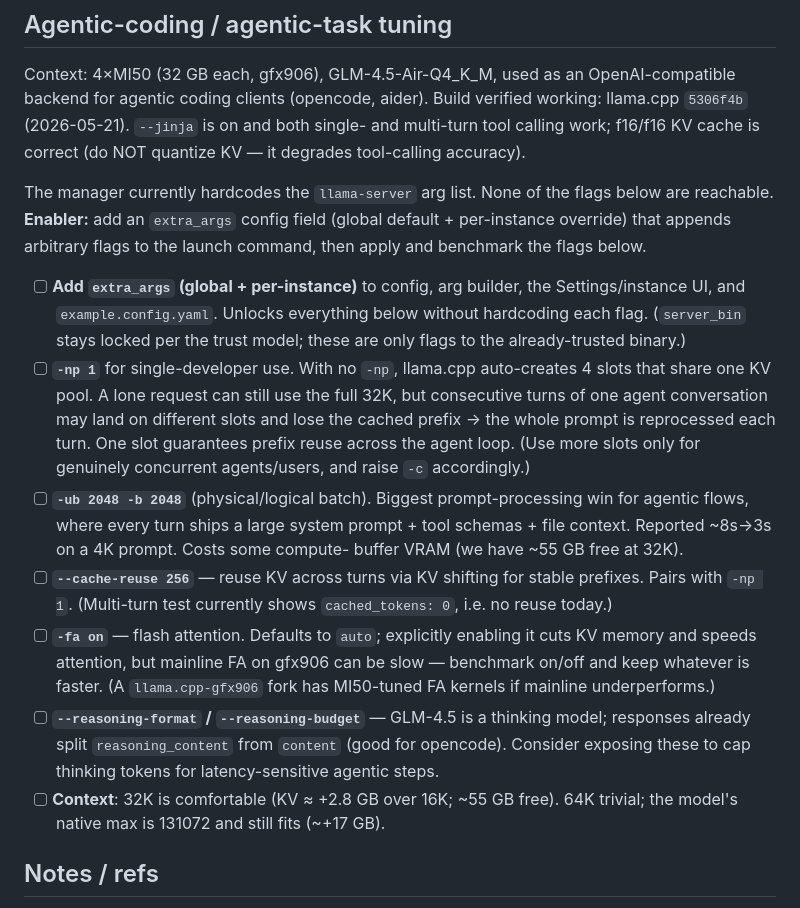
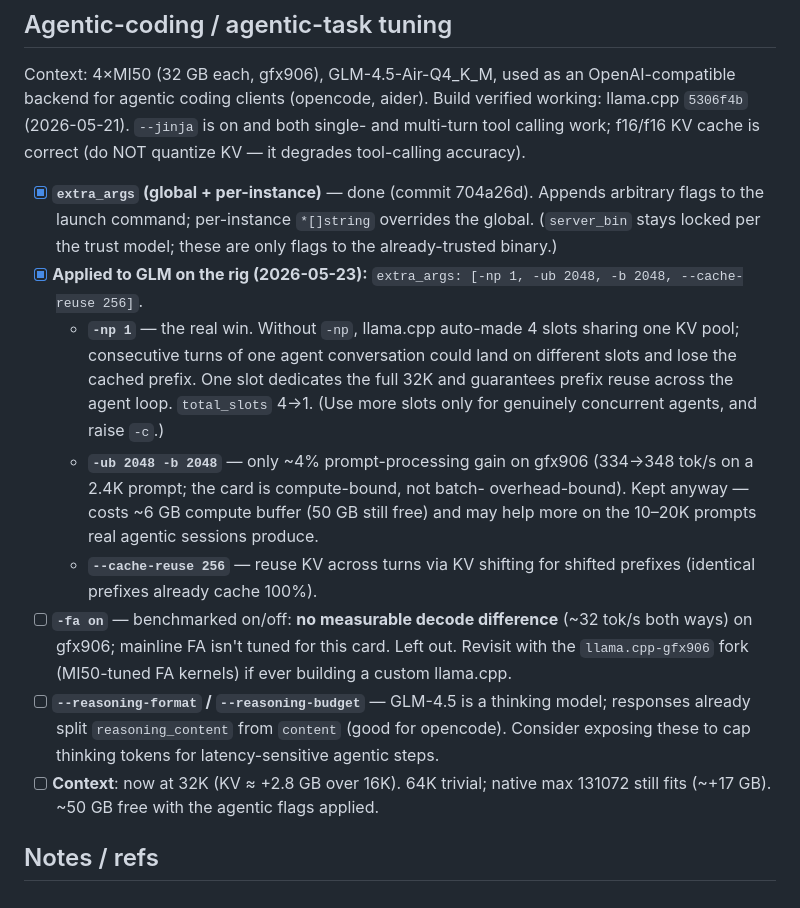
Before and after one commit to LAB32-AI/llama-manager, a Markdown page: BACKLOG.md, the part around the change. Rendered like a GitHub page.

Commit message:
backlog: record agentic-tuning benchmark results
extra_args shipped and applied to GLM on the rig (-np 1, -ub/-b 2048,
--cache-reuse 256). -np 1 is the real win (full 32K to one session +
prefix reuse). -ub gives ~4% pp on gfx906; -fa benchmarked neutral.

```diff
--- a/BACKLOG.md
+++ b/BACKLOG.md
@@ -21,38 +21,33 @@ Build verified working: llama.cpp `5306f4b` (2026-05-21). `--jinja` is on and
 both single- and multi-turn tool calling work; f16/f16 KV cache is correct
 (do NOT quantize KV — it degrades tool-calling accuracy).
 
-The manager currently hardcodes the `llama-server` arg list. None of the flags
-below are reachable. **Enabler:** add an `extra_args` config field (global
-default + per-instance override) that appends arbitrary flags to the launch
-command, then apply and benchmark the flags below.
-
-- [ ] **Add `extra_args` (global + per-instance)** to config, arg builder, the
-  Settings/instance UI, and `example.config.yaml`. Unlocks everything below
-  without hardcoding each flag. (`server_bin` stays locked per the trust model;
-  these are only flags to the already-trusted binary.)
-- [ ] **`-np 1`** for single-developer use. With no `-np`, llama.cpp auto-creates
-  4 slots that share one KV pool. A lone request can still use the full 32K, but
-  consecutive turns of one agent conversation may land on different slots and
-  lose the cached prefix → the whole prompt is reprocessed each turn. One slot
-  guarantees prefix reuse across the agent loop. (Use more slots only for
-  genuinely concurrent agents/users, and raise `-c` accordingly.)
-- [ ] **`-ub 2048 -b 2048`** (physical/logical batch). Biggest prompt-processing
-  win for agentic flows, where every turn ships a large system prompt + tool
-  schemas + file context. Reported ~8s→3s on a 4K prompt. Costs some compute-
-  buffer VRAM (we have ~55 GB free at 32K).
-- [ ] **`--cache-reuse 256`** — reuse KV across turns via KV shifting for stable
-  prefixes. Pairs with `-np 1`. (Multi-turn test currently shows `cached_tokens: 0`,
-  i.e. no reuse today.)
-- [ ] **`-fa on`** — flash attention. Defaults to `auto`; explicitly enabling it
-  cuts KV memory and speeds attention, but mainline FA on gfx906 can be slow —
-  benchmark on/off and keep whatever is faster. (A `llama.cpp-gfx906` fork has
-  MI50-tuned FA kernels if mainline underperforms.)
+- [x] **`extra_args` (global + per-instance)** — done (commit 704a26d). Appends
+  arbitrary flags to the launch command; per-instance `*[]string` overrides the
+  global. (`server_bin` stays locked per the trust model; these are only flags to
+  the already-trusted binary.)
+- [x] **Applied to GLM on the rig (2026-05-23):**
+  `extra_args: [-np 1, -ub 2048, -b 2048, --cache-reuse 256]`.
+  - **`-np 1`** — the real win. Without `-np`, llama.cpp auto-made 4 slots
+    sharing one KV pool; consecutive turns of one agent conversation could land
+    on different slots and lose the cached prefix. One slot dedicates the full
+    32K and guarantees prefix reuse across the agent loop. `total_slots` 4→1.
+    (Use more slots only for genuinely concurrent agents, and raise `-c`.)
+  - **`-ub 2048 -b 2048`** — only ~4% prompt-processing gain on gfx906
+    (334→348 tok/s on a 2.4K prompt; the card is compute-bound, not batch-
+    overhead-bound). Kept anyway — costs ~6 GB compute buffer (50 GB still free)
+    and may help more on the 10–20K prompts real agentic sessions produce.
+  - **`--cache-reuse 256`** — reuse KV across turns via KV shifting for shifted
+    prefixes (identical prefixes already cache 100%).
+- [ ] **`-fa on`** — benchmarked on/off: **no measurable decode difference**
+  (~32 tok/s both ways) on gfx906; mainline FA isn't tuned for this card. Left
+  out. Revisit with the `llama.cpp-gfx906` fork (MI50-tuned FA kernels) if ever
+  building a custom llama.cpp.
 - [ ] **`--reasoning-format` / `--reasoning-budget`** — GLM-4.5 is a thinking
   model; responses already split `reasoning_content` from `content` (good for
   opencode). Consider exposing these to cap thinking tokens for latency-sensitive
   agentic steps.
-- [ ] **Context**: 32K is comfortable (KV ≈ +2.8 GB over 16K; ~55 GB free).
-  64K trivial; the model's native max is 131072 and still fits (~+17 GB).
+- [ ] **Context**: now at 32K (KV ≈ +2.8 GB over 16K). 64K trivial; native max
+  131072 still fits (~+17 GB). ~50 GB free with the agentic flags applied.
 
 ## Notes / refs
 
```
